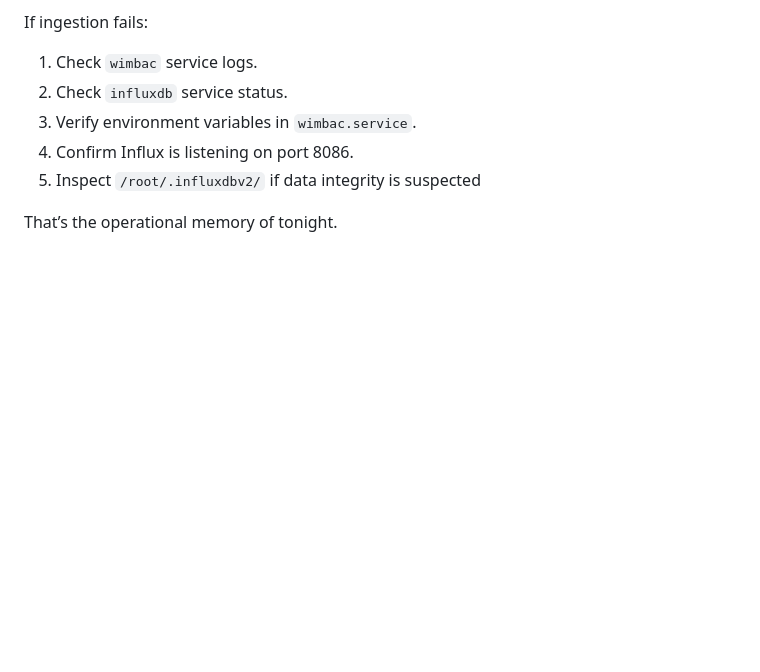
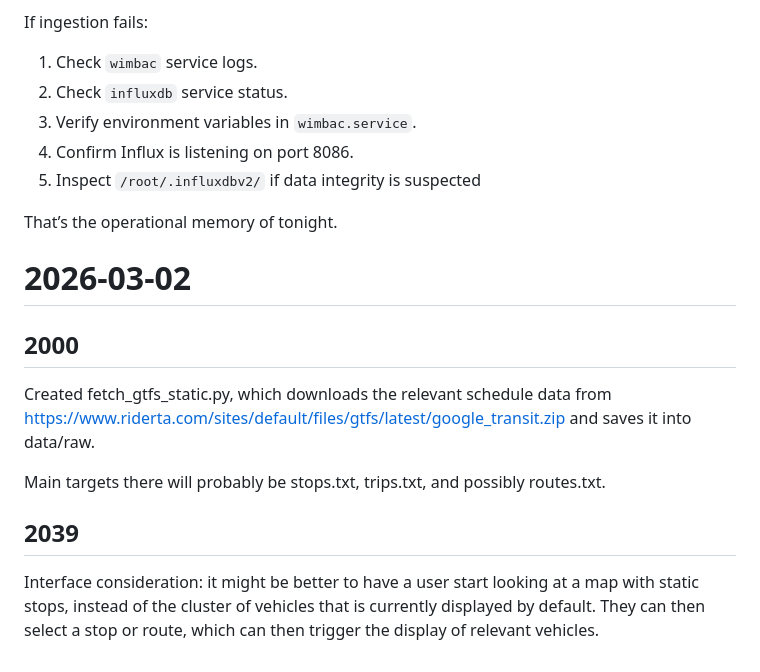
Before and after one commit to horseless-labs/wimbac, a Markdown page: notes.md, the part around the change. Drawn GitHub-style; blank space fills up the shorter version.

Commit message:
Update notes; stable baseline before display logic experiments

```diff
--- a/notes.md
+++ b/notes.md
@@ -270,3 +270,18 @@ If ingestion fails:
 5. Inspect `/root/.influxdbv2/` if data integrity is suspected
 
 That’s the operational memory of tonight.
+
+# 2026-03-02
+## 2000
+Created fetch_gtfs_static.py, which downloads the relevant schedule data from
+https://www.riderta.com/sites/default/files/gtfs/latest/google_transit.zip
+and saves it into data/raw.
+
+Main targets there will probably be stops.txt, trips.txt, and possibly
+routes.txt.
+
+## 2039
+Interface consideration: it might be better to have a user start looking
+at a map with static stops, instead of the cluster of vehicles that is
+currently displayed by default. They can then select a stop or route, which
+can then trigger the display of relevant vehicles.
```
